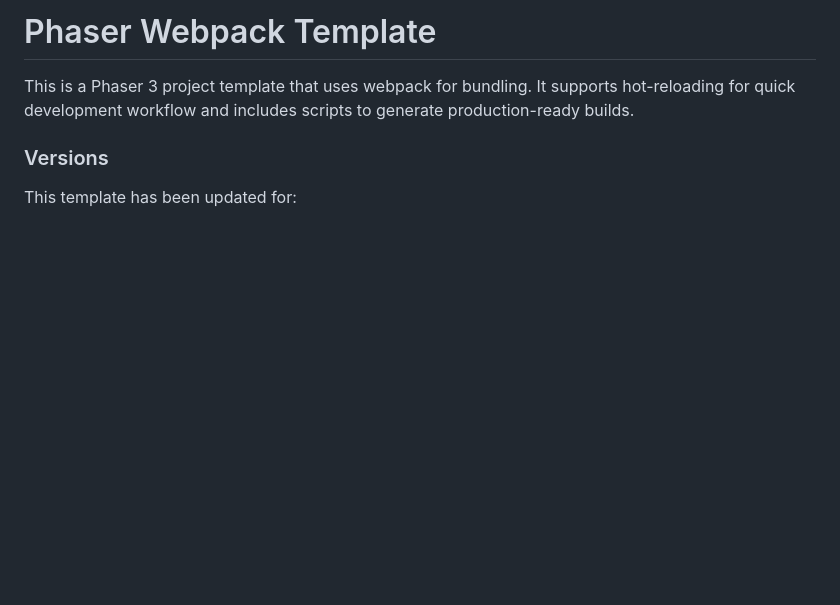
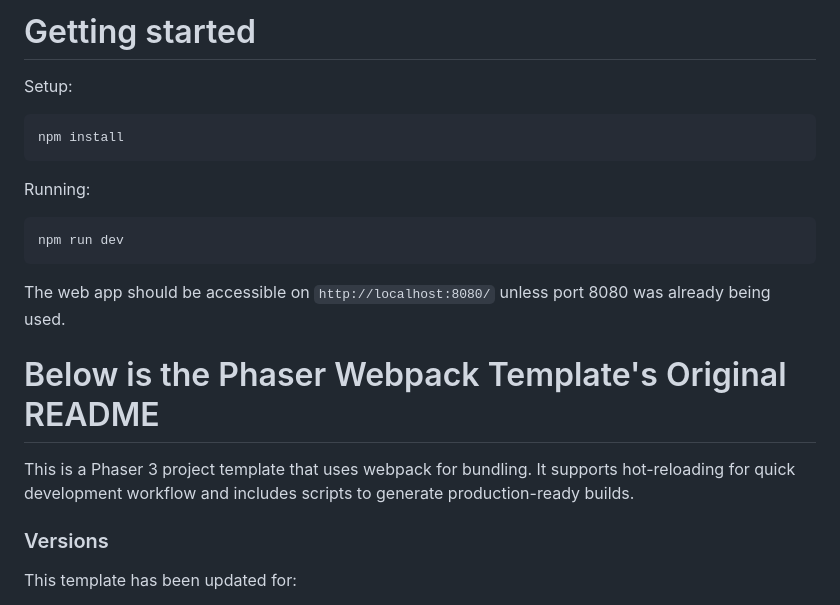
Before and after one commit to hosua/phaser-test, a Markdown page: README.md, the part around the change. Rendered like a GitHub page; blank space fills up the shorter version.

````diff
--- a/README.md
+++ b/README.md
@@ -1,4 +1,18 @@
-# Phaser Webpack Template
+# Getting started
+
+Setup:
+```
+npm install
+```
+
+Running:
+```
+npm run dev
+```
+
+The web app should be accessible on `http://localhost:8080/` unless port 8080 was already being used.
+
+# Below is the Phaser Webpack Template's Original README
 
 This is a Phaser 3 project template that uses webpack for bundling. It supports hot-reloading for quick development workflow and includes scripts to generate production-ready builds.
 
````
